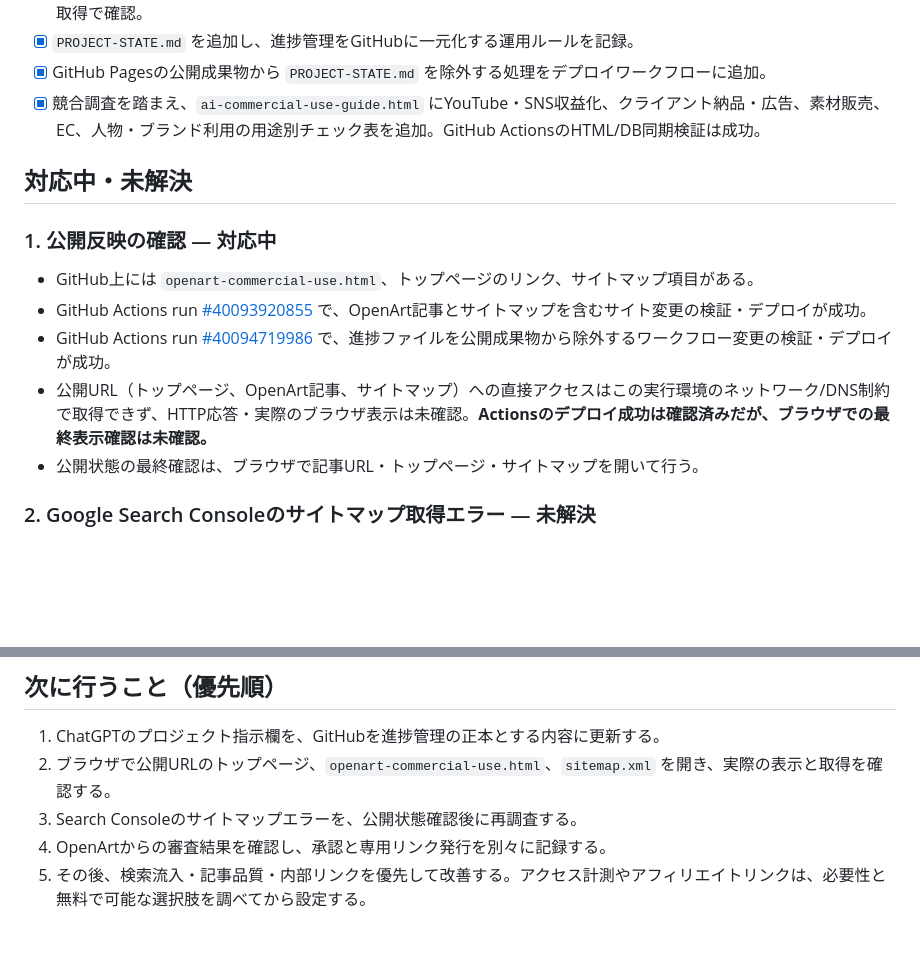
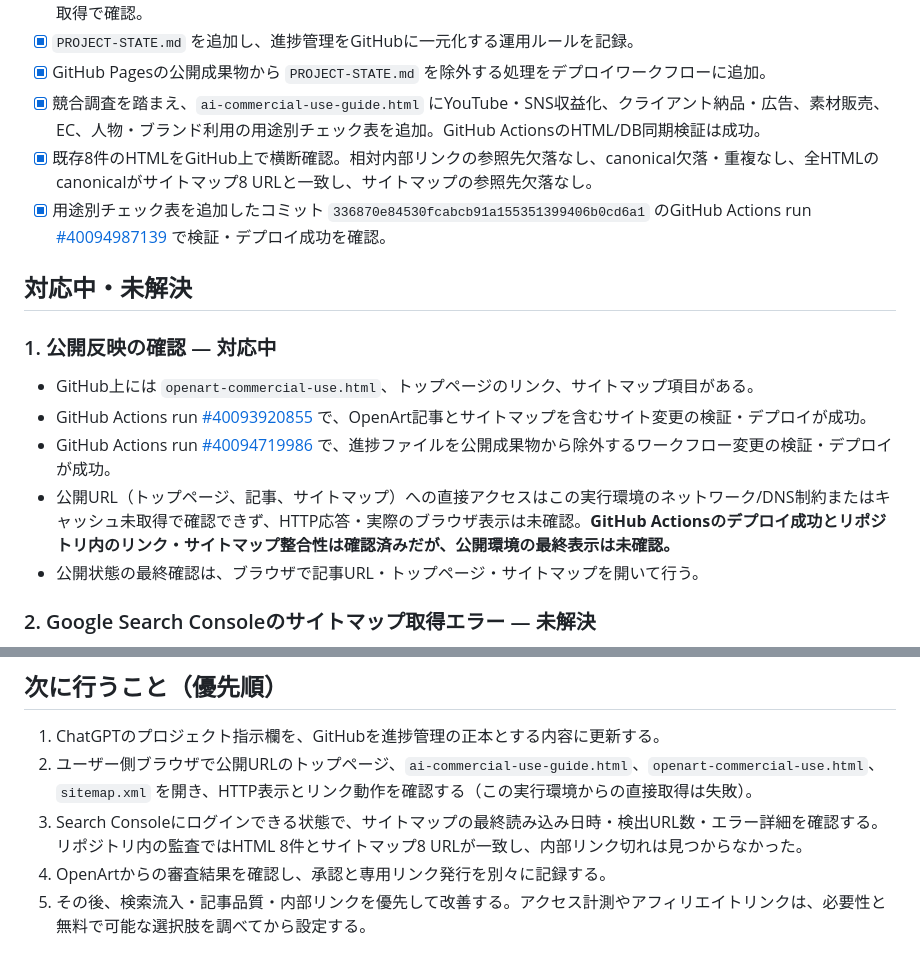
Before and after one commit to qaszxc0125-lgtm/creator-terms-db, a Markdown page: PROJECT-STATE.md, 2 parts joined by grey strips. Rendered like a GitHub page; blank space fills up the shorter version.

Commit message:
Record internal link and sitemap audit

```diff
--- a/PROJECT-STATE.md
+++ b/PROJECT-STATE.md
@@ -27,6 +27,8 @@
 - [x] `PROJECT-STATE.md` を追加し、進捗管理をGitHubに一元化する運用ルールを記録。
 - [x] GitHub Pagesの公開成果物から `PROJECT-STATE.md` を除外する処理をデプロイワークフローに追加。
 - [x] 競合調査を踏まえ、`ai-commercial-use-guide.html` にYouTube・SNS収益化、クライアント納品・広告、素材販売、EC、人物・ブランド利用の用途別チェック表を追加。GitHub ActionsのHTML/DB同期検証は成功。
+- [x] 既存8件のHTMLをGitHub上で横断確認。相対内部リンクの参照先欠落なし、canonical欠落・重複なし、全HTMLのcanonicalがサイトマップ8 URLと一致し、サイトマップの参照先欠落なし。
+- [x] 用途別チェック表を追加したコミット `336870e84530fcabcb91a155351399406b0cd6a1` のGitHub Actions run [#40094987139](https://github.com/webfoundrylab/creator-terms-db/actions/runs/40094987139) で検証・デプロイ成功を確認。
 
 ## 対応中・未解決
 
@@ -34,7 +36,7 @@
 - GitHub上には `openart-commercial-use.html`、トップページのリンク、サイトマップ項目がある。
 - GitHub Actions run [#40093920855](https://github.com/webfoundrylab/creator-terms-db/actions/runs/40093920855) で、OpenArt記事とサイトマップを含むサイト変更の検証・デプロイが成功。
 - GitHub Actions run [#40094719986](https://github.com/webfoundrylab/creator-terms-db/actions/runs/40094719986) で、進捗ファイルを公開成果物から除外するワークフロー変更の検証・デプロイが成功。
-- 公開URL（トップページ、OpenArt記事、サイトマップ）への直接アクセスはこの実行環境のネットワーク/DNS制約で取得できず、HTTP応答・実際のブラウザ表示は未確認。**Actionsのデプロイ成功は確認済みだが、ブラウザでの最終表示確認は未確認。**
+- 公開URL（トップページ、記事、サイトマップ）への直接アクセスはこの実行環境のネットワーク/DNS制約またはキャッシュ未取得で確認できず、HTTP応答・実際のブラウザ表示は未確認。**GitHub Actionsのデプロイ成功とリポジトリ内のリンク・サイトマップ整合性は確認済みだが、公開環境の最終表示は未確認。**
 - 公開状態の最終確認は、ブラウザで記事URL・トップページ・サイトマップを開いて行う。
 
 ### 2. Google Search Consoleのサイトマップ取得エラー — 未解決
@@ -76,8 +78,8 @@
 ## 次に行うこと（優先順）
 
 1. ChatGPTのプロジェクト指示欄を、GitHubを進捗管理の正本とする内容に更新する。
-2. ブラウザで公開URLのトップページ、`openart-commercial-use.html`、`sitemap.xml` を開き、実際の表示と取得を確認する。
-3. Search Consoleのサイトマップエラーを、公開状態確認後に再調査する。
+2. ユーザー側ブラウザで公開URLのトップページ、`ai-commercial-use-guide.html`、`openart-commercial-use.html`、`sitemap.xml` を開き、HTTP表示とリンク動作を確認する（この実行環境からの直接取得は失敗）。
+3. Search Consoleにログインできる状態で、サイトマップの最終読み込み日時・検出URL数・エラー詳細を確認する。リポジトリ内の監査ではHTML 8件とサイトマップ8 URLが一致し、内部リンク切れは見つからなかった。
 4. OpenArtからの審査結果を確認し、承認と専用リンク発行を別々に記録する。
 5. その後、検索流入・記事品質・内部リンクを優先して改善する。アクセス計測やアフィリエイトリンクは、必要性と無料で可能な選択肢を調べてから設定する。
 
```
